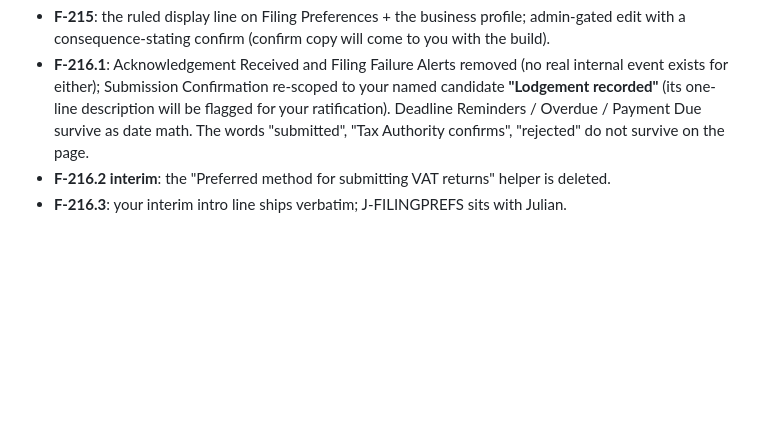
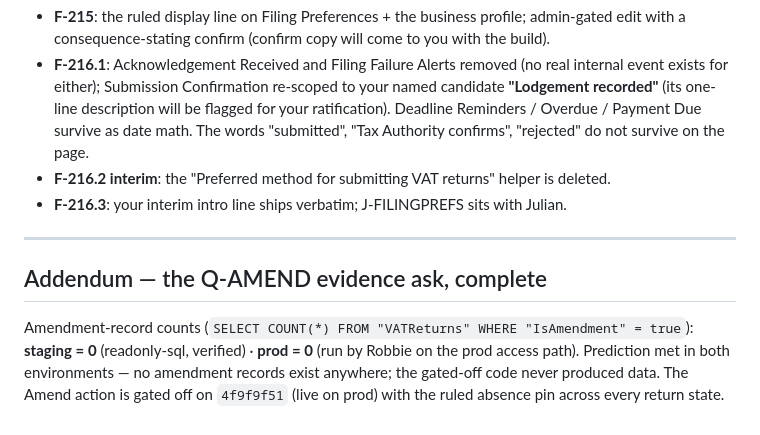
Before and after one commit to caribdigital/pixel-evidence, a Markdown page: cass-run8/ENG-ANSWERS-2026-08-01.md, the part around the change. GitHub-like rendering; blank space fills up the shorter version.

Commit message:
cass-run8: Q-AMEND evidence complete - amendment counts 0/0 (staging verified, prod via Robbie)

```diff
--- a/cass-run8/ENG-ANSWERS-2026-08-01.md
+++ b/cass-run8/ENG-ANSWERS-2026-08-01.md
@@ -70,3 +70,13 @@ starting.
   confirms", "rejected" do not survive on the page.
 - **F-216.2 interim**: the "Preferred method for submitting VAT returns" helper is deleted.
 - **F-216.3**: your interim intro line ships verbatim; J-FILINGPREFS sits with Julian.
+
+---
+
+## Addendum — the Q-AMEND evidence ask, complete
+
+Amendment-record counts (`SELECT COUNT(*) FROM "VATReturns" WHERE "IsAmendment" = true`):
+**staging = 0** (readonly-sql, verified) · **prod = 0** (run by Robbie on the prod access path).
+Prediction met in both environments — no amendment records exist anywhere; the gated-off code
+never produced data. The Amend action is gated off on `4f9f9f51` (live on prod) with the ruled
+absence pin across every return state.
```
